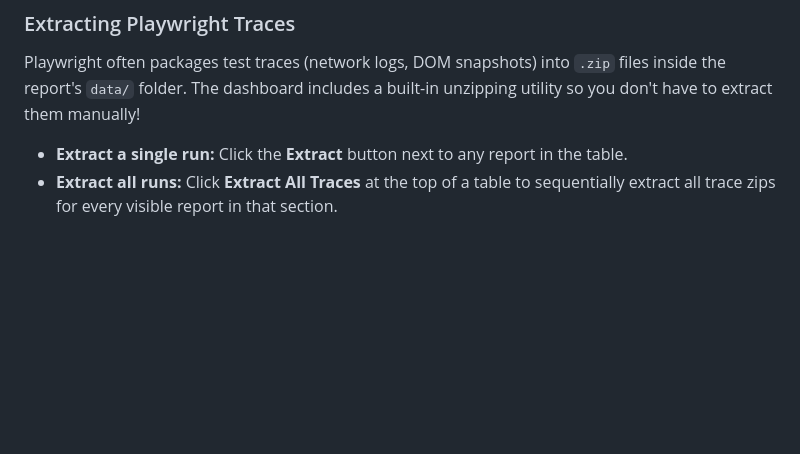
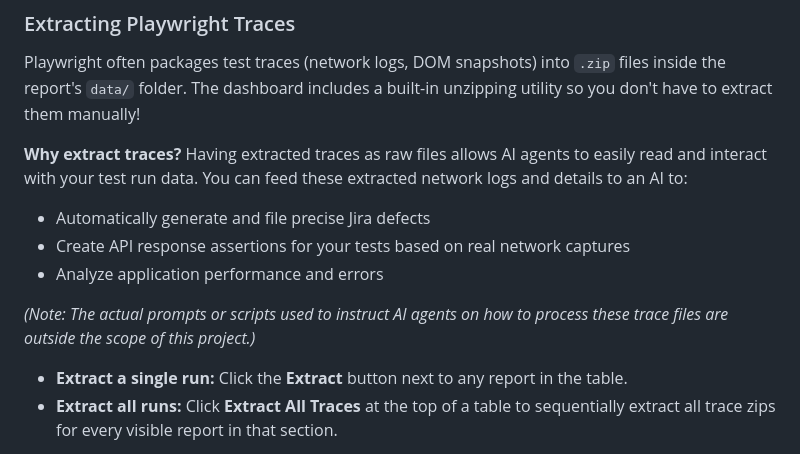
Before and after one commit to Kremliovskyi/playwright-reports, a Markdown page: README.md, the part around the change. Drawn GitHub-style; blank space fills up the shorter version.

Commit message:
Why extract traces?

```diff
--- a/README.md
+++ b/README.md
@@ -52,6 +52,15 @@ The dashboard is highly resilient. When you point it to a folder, it:
 ### Extracting Playwright Traces
 
 Playwright often packages test traces (network logs, DOM snapshots) into `.zip` files inside the report's `data/` folder. The dashboard includes a built-in unzipping utility so you don't have to extract them manually!
+
+**Why extract traces?**
+Having extracted traces as raw files allows AI agents to easily read and interact with your test run data. You can feed these extracted network logs and details to an AI to:
+
+- Automatically generate and file precise Jira defects
+- Create API response assertions for your tests based on real network captures
+- Analyze application performance and errors
+
+_(Note: The actual prompts or scripts used to instruct AI agents on how to process these trace files are outside the scope of this project.)_
 
 - **Extract a single run:** Click the **Extract** button next to any report in the table.
 - **Extract all runs:** Click **Extract All Traces** at the top of a table to sequentially extract all trace zips for every visible report in that section.
```
